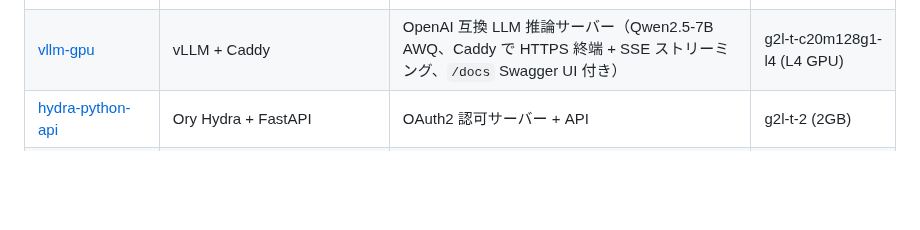
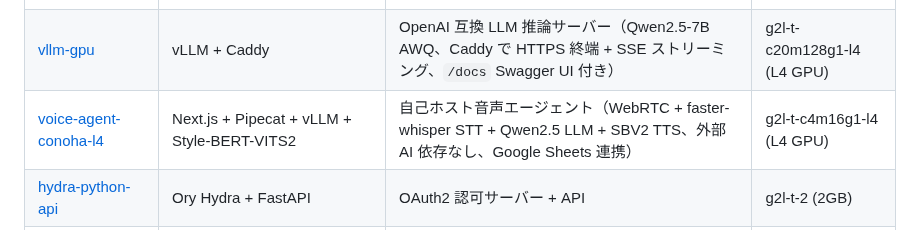
Before and after one commit to crowdy/conoha-cli-app-samples, a Markdown page: README.md, the part around the change. GitHub-like rendering; blank space fills up the shorter version.

Commit message:
docs: link voice-agent-conoha-l4 sample

```diff
--- a/README.md
+++ b/README.md
@@ -74,6 +74,7 @@ conoha app deploy myserver
 | [fish-speech-tts-gpu](fish-speech-tts-gpu/) | Fish Speech + Go CLI | GPU 音声合成（TTS）+ 音声クローニング + CLI クライアント | g2l-t-c20m128g1-l4 (L4 GPU) |
 | [hunyuan3d-gpu](hunyuan3d-gpu/) | Tencent Hunyuan3D-2 + Gradio | 画像→3D モデル (GLB) 生成 (Tencent Hunyuan3D-2, NVIDIA L4 GPU) | g2l-t-c20m128g1-l4 (L4 GPU) |
 | [vllm-gpu](vllm-gpu/) | vLLM + Caddy | OpenAI 互換 LLM 推論サーバー（Qwen2.5-7B AWQ、Caddy で HTTPS 終端 + SSE ストリーミング、`/docs` Swagger UI 付き） | g2l-t-c20m128g1-l4 (L4 GPU) |
+| [voice-agent-conoha-l4](voice-agent-conoha-l4/) | Next.js + Pipecat + vLLM + Style-BERT-VITS2 | 自己ホスト音声エージェント（WebRTC + faster-whisper STT + Qwen2.5 LLM + SBV2 TTS、外部 AI 依存なし、Google Sheets 連携） | g2l-t-c4m16g1-l4 (L4 GPU) |
 | [hydra-python-api](hydra-python-api/) | Ory Hydra + FastAPI | OAuth2 認可サーバー + API | g2l-t-2 (2GB) |
 | [quickwit-otel](quickwit-otel/) | Quickwit + OpenTelemetry + Grafana | ログ・トレース収集・検索基盤 | g2l-t-2 (2GB) |
 | [uptime-kuma](uptime-kuma/) | Uptime Kuma | セルフホスティング稼働監視 | g2l-t-1 (1GB) |
```
